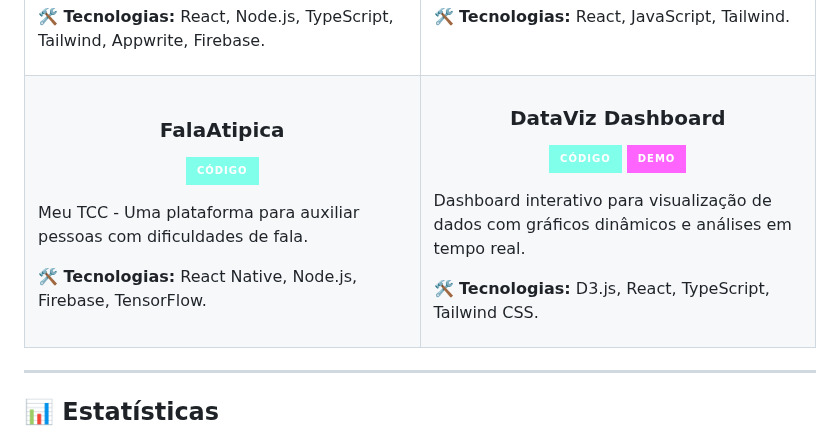
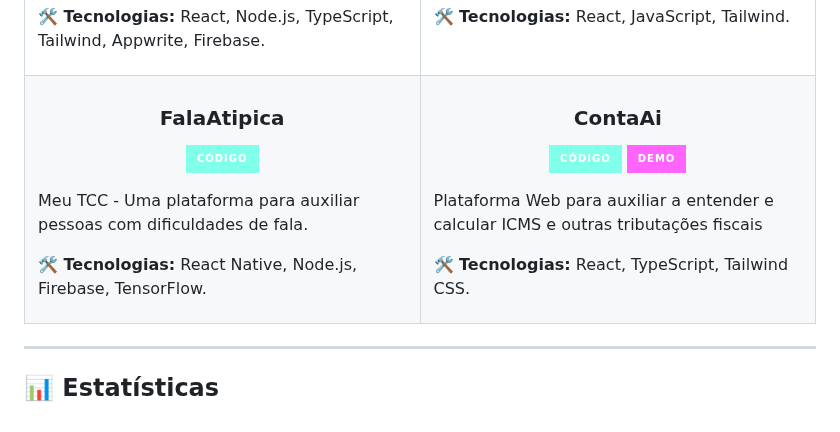
Before and after one commit to PedroReoli/PedroReoli, a Markdown page: README.md, the part around the change. Drawn GitHub-style; badges without logos.

```diff
--- a/README.md
+++ b/README.md
@@ -111,17 +111,17 @@ Atualmente, trabalho na **Autocom3**, uma empresa especializada em sistemas ERP
         <p><strong>🛠 Tecnologias:</strong> React Native, Node.js, Firebase, TensorFlow.</p>
       </td>
       <td width="50%">
-        <h3 align="center">DataViz Dashboard</h3>
+        <h3 align="center">ContaAi</h3>
         <p align="center">
-          <a href="#" target="_blank">
+          <a href="https://github.com/PedroReoli/ContAi" target="_blank">
             <img src="https://img.shields.io/badge/CÓDIGO-80ffea?style=for-the-badge&logo=github&logoColor=black">
           </a>
           <a href="#" target="_blank">
             <img src="https://img.shields.io/badge/DEMO-ff64ff?style=for-the-badge&logo=vercel&logoColor=black">
           </a>
         </p>
-        <p>Dashboard interativo para visualização de dados com gráficos dinâmicos e análises em tempo real.</p>
-        <p><strong>🛠 Tecnologias:</strong> D3.js, React, TypeScript, Tailwind CSS.</p>
+        <p>Plataforma Web para auxiliar a entender e calcular ICMS e outras tributações fiscais</p>
+        <p><strong>🛠 Tecnologias:</strong> React, TypeScript, Tailwind CSS.</p>
       </td>
     </tr>
   </table>
```
